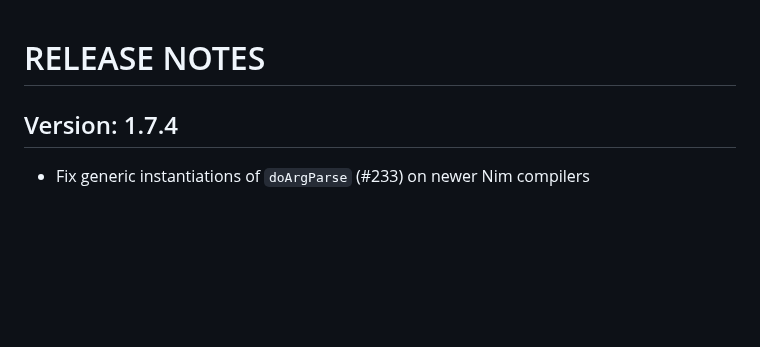
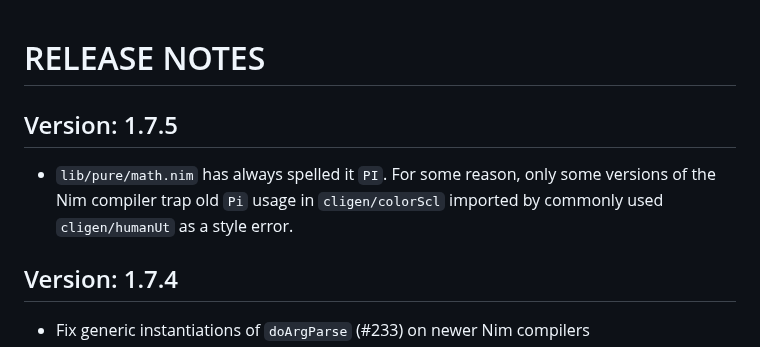
Before and after one commit to c-blake/cligen, a Markdown page: RELEASE-NOTES.md, the part around the change. Drawn GitHub-style; blank space fills up the shorter version.

Commit message:
Update release notes.

```diff
--- a/RELEASE-NOTES.md
+++ b/RELEASE-NOTES.md
@@ -1,5 +1,11 @@
 RELEASE NOTES
 =============
+
+Version: 1.7.5
+--------------
+  - `lib/pure/math.nim` has always spelled it `PI`.  For some reason, only
+    some versions of the Nim compiler trap old `Pi` usage in `cligen/colorScl`
+    imported by commonly used `cligen/humanUt` as a style error.
 
 Version: 1.7.4
 --------------
```
